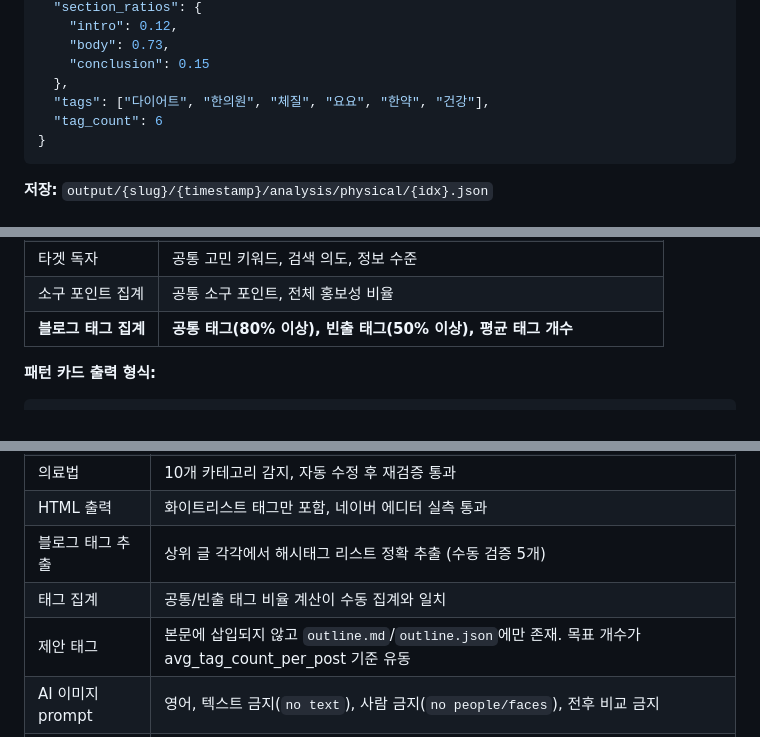
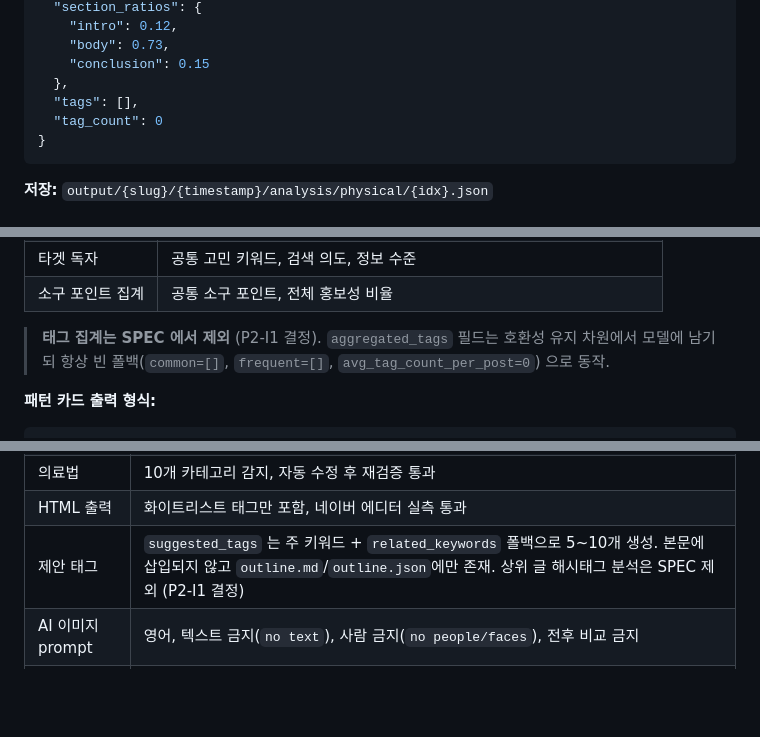
Before and after one commit to seokcess-kk/contents-creator, a Markdown page: SPEC-SEO-TEXT.md, 3 parts joined by grey strips. Drawn GitHub-style; blank space fills up the shorter version.

````diff
--- a/SPEC-SEO-TEXT.md
+++ b/SPEC-SEO-TEXT.md
@@ -199,8 +194,8 @@ HTML 파싱으로 정량 데이터 추출. LLM 불필요.
     "body": 0.73,
     "conclusion": 0.15
   },
-  "tags": ["다이어트", "한의원", "체질", "요요", "한약", "건강"],
-  "tag_count": 6
+  "tags": [],
+  "tag_count": 0
 }
 ```
 
@@ -289,7 +284,8 @@ HTML 파싱으로 정량 데이터 추출. LLM 불필요.
 | DIA+ 사용률 | 각 요소별 사용 비율 |
 | 타겟 독자 | 공통 고민 키워드, 검색 의도, 정보 수준 |
 | 소구 포인트 집계 | 공통 소구 포인트, 전체 홍보성 비율 |
-| **블로그 태그 집계** | **공통 태그(80% 이상), 빈출 태그(50% 이상), 평균 태그 개수** |
+
+> **태그 집계는 SPEC 에서 제외** (P2-I1 결정). `aggregated_tags` 필드는 호환성 유지 차원에서 모델에 남기되 항상 빈 폴백(`common=[]`, `frequent=[]`, `avg_tag_count_per_post=0`) 으로 동작.
 
 **패턴 카드 출력 형식:**
 
@@ -1052,9 +1041,7 @@ mypy domain/
 | 본문 | 도입부 재생성 없음, 키워드 밀도 목표 범위, DIA+ 요소 반영, 업체 홍보 없음 |
 | 의료법 | 10개 카테고리 감지, 자동 수정 후 재검증 통과 |
 | HTML 출력 | 화이트리스트 태그만 포함, 네이버 에디터 실측 통과 |
-| 블로그 태그 추출 | 상위 글 각각에서 해시태그 리스트 정확 추출 (수동 검증 5개) |
-| 태그 집계 | 공통/빈출 태그 비율 계산이 수동 집계와 일치 |
-| 제안 태그 | 본문에 삽입되지 않고 `outline.md`/`outline.json`에만 존재. 목표 개수가 avg_tag_count_per_post 기준 유동 |
+| 제안 태그 | `suggested_tags` 는 주 키워드 + `related_keywords` 폴백으로 5~10개 생성. 본문에 삽입되지 않고 `outline.md`/`outline.json`에만 존재. 상위 글 해시태그 분석은 SPEC 제외 (P2-I1 결정) |
 | AI 이미지 prompt | 영어, 텍스트 금지(`no text`), 사람 금지(`no people/faces`), 전후 비교 금지 |
 | AI 이미지 생성 | 검증 통과한 prompt 만 호출, 캐시 동작, 예산 초과 시 스킵 |
 | 이미지 의료법 | 위반 prompt 차단·재생성·2회 후 스킵 (파이프라인 종료 X) |
````
Also changed, not shown: other parts of SPEC-SEO-TEXT.md (+16 -27 lines), tasks/lessons.md (+27 -0 lines), tasks/todo.md (+1 -1 lines).
